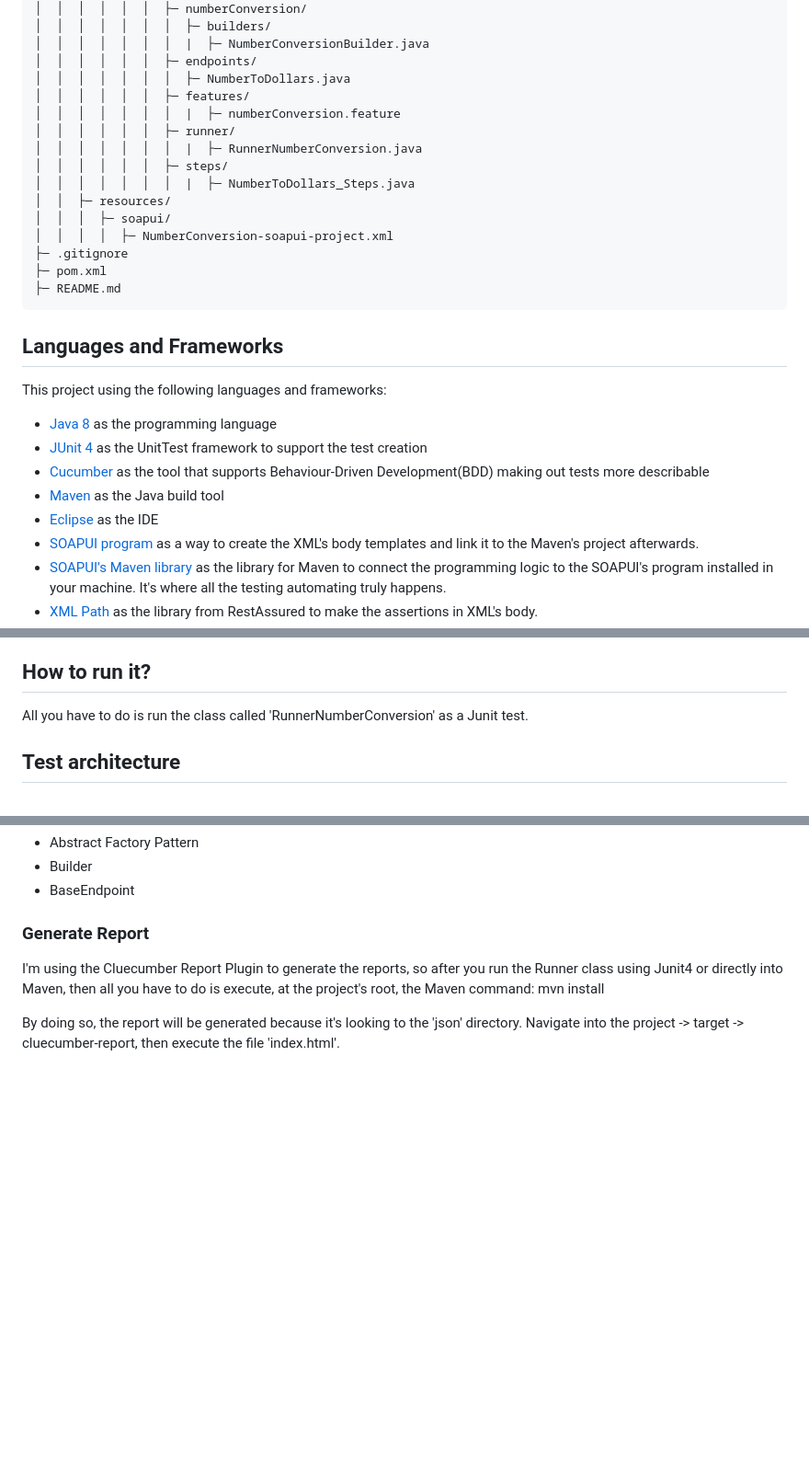
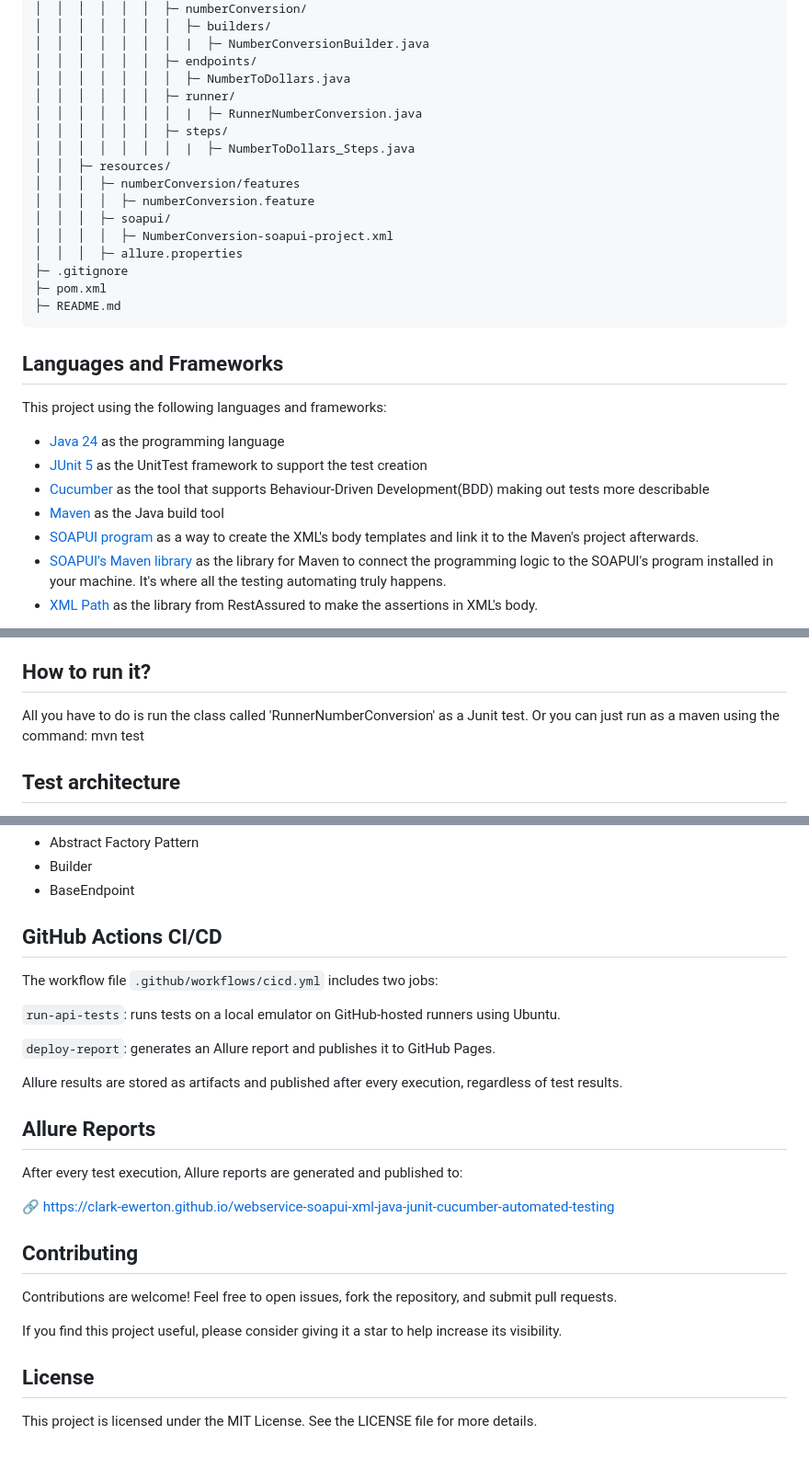
Before and after one commit to clark-ewerton/webservice-soapui-xml-java-junit-cucumber-automated-testing, a Markdown page: README.md, 3 parts joined by grey strips. Shown at 92% size. Rendered like a GitHub page; blank space fills up the shorter version.

```diff
--- a/README.md
+++ b/README.md
@@ -27,15 +27,16 @@ webservice-soapui-xml-java-junit-cucumber-automated-testing/
 │  │  │  │  │  │  │  |  ├─ NumberConversionBuilder.java
 │  │  │  │  │  │  ├─ endpoints/
 │  │  │  │  │  │  │  ├─ NumberToDollars.java
-│  │  │  │  │  │  ├─ features/
-│  │  │  │  │  │  │  |  ├─ numberConversion.feature
 │  │  │  │  │  │  ├─ runner/
 │  │  │  │  │  │  │  |  ├─ RunnerNumberConversion.java
 │  │  │  │  │  │  ├─ steps/
 │  │  │  │  │  │  │  |  ├─ NumberToDollars_Steps.java
 │  │  ├─ resources/
+│  │  │  ├─ numberConversion/features
+│  │  │  │  ├─ numberConversion.feature
 │  │  │  ├─ soapui/
 │  │  │  │  ├─ NumberConversion-soapui-project.xml
+│  │  │  ├─ allure.properties
 ├─ .gitignore
 ├─ pom.xml
 ├─ README.md
@@ -45,11 +46,10 @@ webservice-soapui-xml-java-junit-cucumber-automated-testing/
 
 This project using the following languages and frameworks:
 
-* [Java 8](https://openjdk.java.net/projects/jdk8/) as the programming language
-* [JUnit 4](https://junit.org/junit4/) as the UnitTest framework to support the test creation
+* [Java 24](https://openjdk.java.net/projects/jdk24/) as the programming language
+* [JUnit 5](https://junit.org/junit5/) as the UnitTest framework to support the test creation
 * [Cucumber](https://cucumber.io/) as the tool that supports Behaviour-Driven Development(BDD) making out tests more describable
 * [Maven](https://maven.apache.org/) as the Java build tool
-* [Eclipse](https://www.eclipse.org/) as the IDE
 * [SOAPUI program](https://www.soapui.org/) as a way to create the XML's body templates and link it to the Maven's project afterwards.
 * [SOAPUI's Maven library](https://www.soapui.org/docs/test-automation/maven/maven-2-x/) as the library for Maven to connect the programming logic to the SOAPUI's program installed in your machine. It's where all the testing automating truly happens.
 * [XML Path](https://mvnrepository.com/artifact/io.rest-assured/xml-path/3.0.0) as the library from RestAssured to make the assertions in XML's body.
@@ -57,7 +57,7 @@ This project using the following languages and frameworks:
 
 ## How to run it?
 
-All you have to do is run the class called 'RunnerNumberConversion' as a Junit test.
+All you have to do is run the class called 'RunnerNumberConversion' as a Junit test. Or you can just run as a maven using the command: mvn test
 
 ## Test architecture
 
@@ -74,7 +74,26 @@ Do you have any other items to add to this test architecture? Please do a pull r
 * Builder
 * BaseEndpoint
 
-### Generate Report
-I'm using the Cluecumber Report Plugin to generate the reports, so after you run the Runner class using Junit4 or directly into Maven, then all you have to do is execute, at the project's root, the Maven command: mvn install
+## GitHub Actions CI/CD
+The workflow file `.github/workflows/cicd.yml` includes two jobs:
 
-By doing so, the report will be generated because it's looking to the 'json' directory. Navigate into the project -> target -> cluecumber-report, then execute the file 'index.html'.
+`run-api-tests`: runs tests on a local emulator on GitHub-hosted runners using Ubuntu.
+
+`deploy-report`: generates an Allure report and publishes it to GitHub Pages.
+
+Allure results are stored as artifacts and published after every execution, regardless of test results.
+
+## Allure Reports
+After every test execution, Allure reports are generated and published to:
+
+🔗 https://clark-ewerton.github.io/webservice-soapui-xml-java-junit-cucumber-automated-testing
+
+## Contributing
+Contributions are welcome!
+Feel free to open issues, fork the repository, and submit pull requests.
+
+If you find this project useful, please consider giving it a star to help increase its visibility.
+
+## License
+This project is licensed under the MIT License.
+See the LICENSE file for more details.
```
Also changed, not shown: other parts of README.md (+1 -1 lines).
